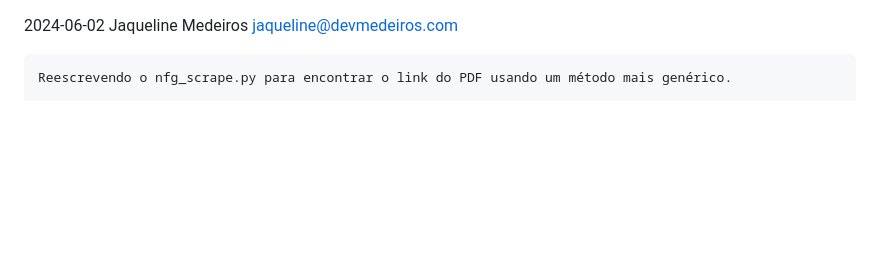
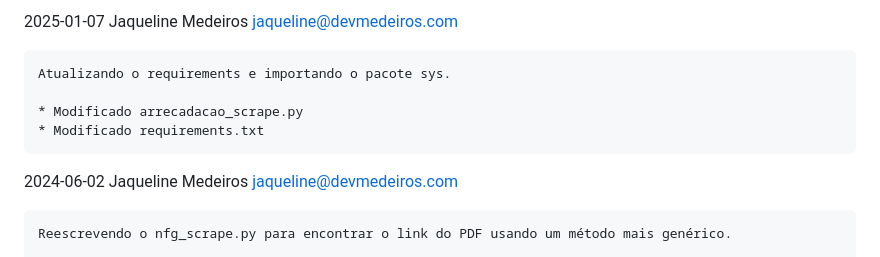
Before and after one commit to devmedeiros/nota-fiscal-goiana, a Markdown page: CHANGELOG.md, the part around the change. Rendered like a GitHub page; blank space fills up the shorter version.

Commit message:
upd changelog

```diff
--- a/CHANGELOG.md
+++ b/CHANGELOG.md
@@ -1,3 +1,10 @@
+2025-01-07  Jaqueline Medeiros  <jaqueline@devmedeiros.com>
+
+    Atualizando o requirements e importando o pacote sys.
+
+    * Modificado arrecadacao_scrape.py
+    * Modificado requirements.txt
+
 2024-06-02  Jaqueline Medeiros  <jaqueline@devmedeiros.com>
 
     Reescrevendo o nfg_scrape.py para encontrar o link do PDF usando um método mais genérico.
```
